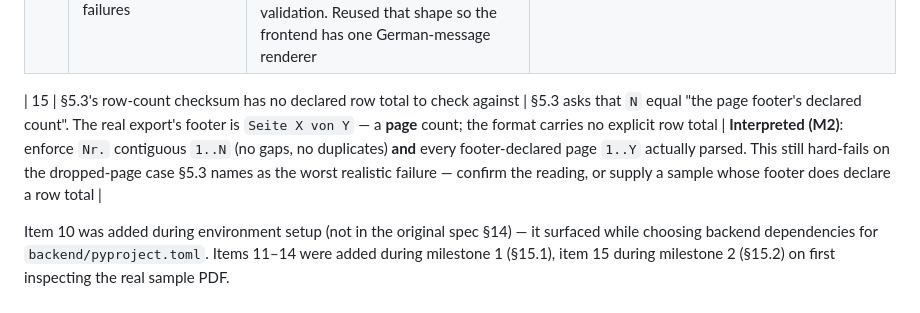
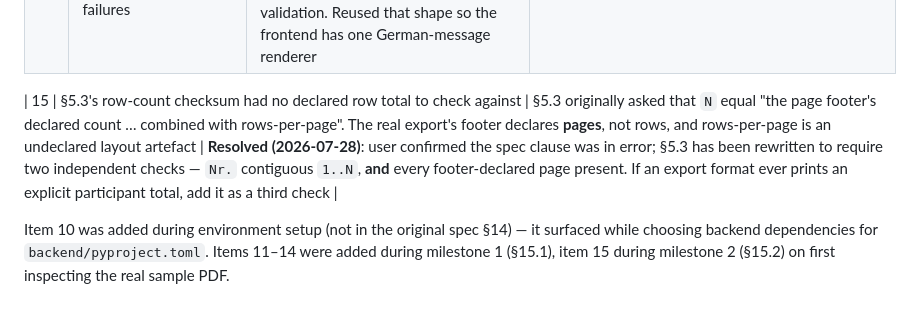
Before and after one commit to buchbergerd/grading-helper, a Markdown page: docs/open-questions.md, the part around the change. GitHub-like rendering.

```diff
--- a/docs/open-questions.md
+++ b/docs/open-questions.md
@@ -20,7 +20,7 @@ Update the **Status** column as items get resolved — don't let this rot into a
 | 13 | Password policy | Not in the spec (§3 only mandates a salted hash). Chose a 12-character minimum with no composition rules — accounts are admin-created (§3), there is no public signup, and composition rules mostly produce predictable substitutions. Enforced on admin create/reset, self-service change and `scripts/create_admin.py` | Open — confirm the minimum length suits department password practice |
 | 14 | Response shape for password-policy failures | Not in `docs/api-contract.md`, which only specifies `422` + `{"detail": {"errors": [...]}}` for grading-schema/exercise validation. Reused that shape so the frontend has one German-message renderer | Open — fold into the contract if it stays |
 
-| 15 | §5.3's row-count checksum has no declared row total to check against | §5.3 asks that `N` equal "the page footer's declared count". The real export's footer is `Seite X von Y` — a **page** count; the format carries no explicit row total | **Interpreted (M2)**: enforce `Nr.` contiguous `1..N` (no gaps, no duplicates) **and** every footer-declared page `1..Y` actually parsed. This still hard-fails on the dropped-page case §5.3 names as the worst realistic failure — confirm the reading, or supply a sample whose footer does declare a row total |
+| 15 | §5.3's row-count checksum had no declared row total to check against | §5.3 originally asked that `N` equal "the page footer's declared count … combined with rows-per-page". The real export's footer declares **pages**, not rows, and rows-per-page is an undeclared layout artefact | **Resolved (2026-07-28)**: user confirmed the spec clause was in error; §5.3 has been rewritten to require two independent checks — `Nr.` contiguous `1..N`, **and** every footer-declared page present. If an export format ever prints an explicit participant total, add it as a third check |
 
 Item 10 was added during environment setup (not in the original spec §14) — it surfaced while
 choosing backend dependencies for `backend/pyproject.toml`. Items 11–14 were added during
```
Also changed, not shown: SPECIFICATION.md (+22 -8 lines).
